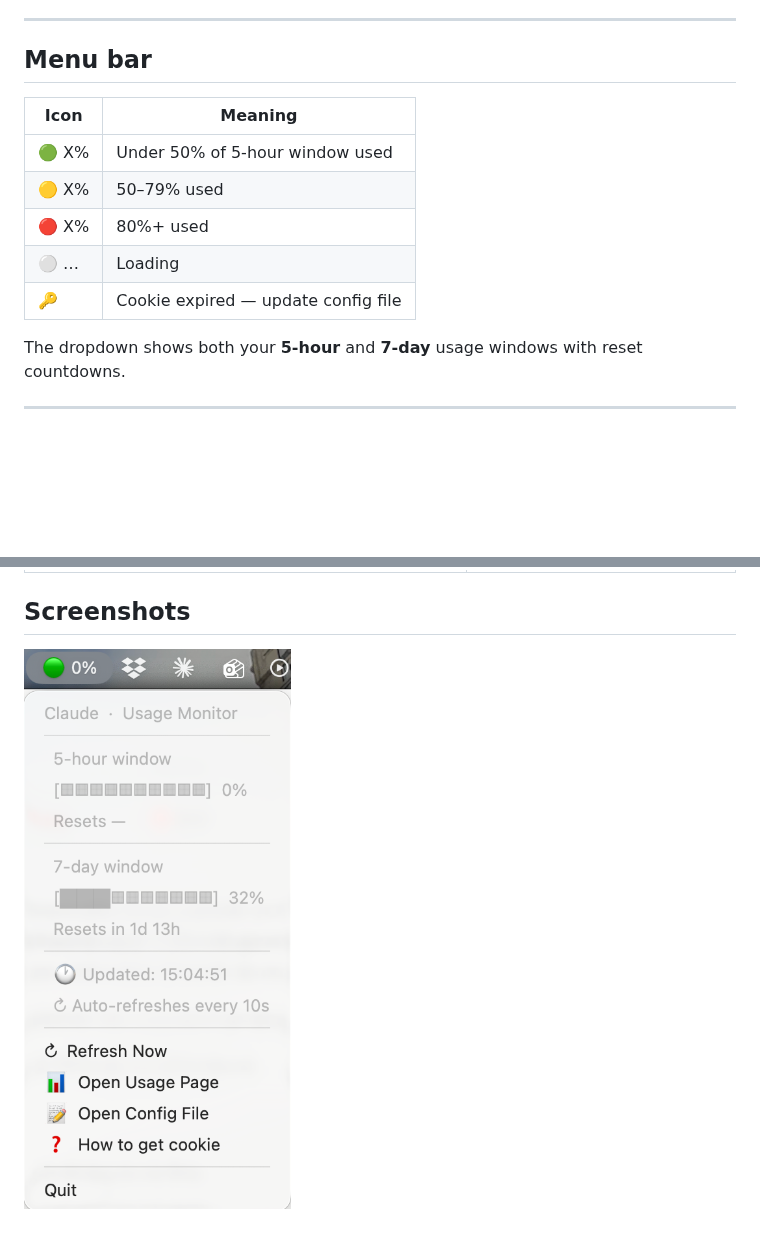
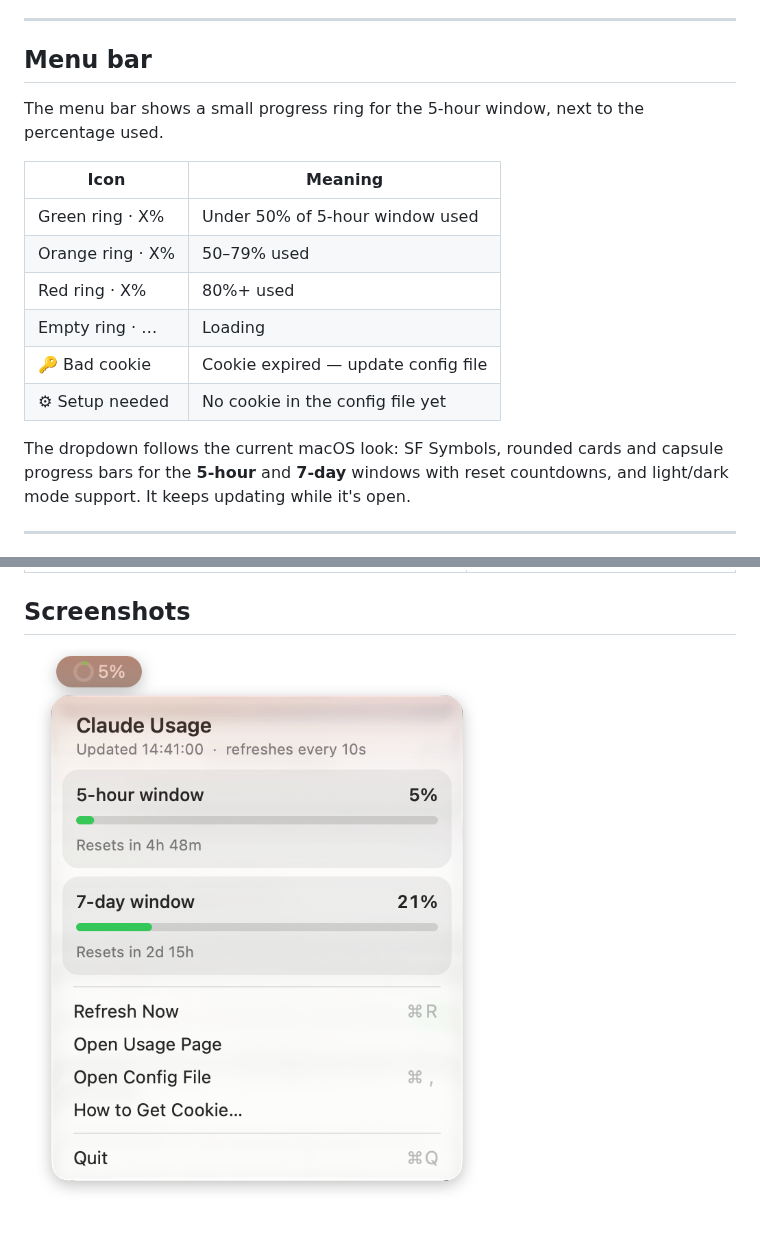
Before and after one commit to geralexgr/claude-usage-monitor, a Markdown page: README.md, 2 parts joined by grey strips. Rendered like a GitHub page; pictures changed too: assets/green-usage.png (deleted), assets/usage-menu.png (added); blank space fills up the shorter version.

```diff
--- a/README.md
+++ b/README.md
@@ -66,15 +66,20 @@ Save the file. The app picks it up on the next 10-second refresh — no restart
 
 ## Menu bar
 
+The menu bar shows a small progress ring for the 5-hour window, next to the percentage used.
+
 | Icon | Meaning |
 |---|---|
-| 🟢 X% | Under 50% of 5-hour window used |
-| 🟡 X% | 50–79% used |
-| 🔴 X% | 80%+ used |
-| ⚪️ … | Loading |
-| 🔑 | Cookie expired — update config file |
+| Green ring · X% | Under 50% of 5-hour window used |
+| Orange ring · X% | 50–79% used |
+| Red ring · X% | 80%+ used |
+| Empty ring · … | Loading |
+| 🔑 Bad cookie | Cookie expired — update config file |
+| ⚙︎ Setup needed | No cookie in the config file yet |
 
-The dropdown shows both your **5-hour** and **7-day** usage windows with reset countdowns.
+The dropdown follows the current macOS look: SF Symbols, rounded cards and capsule
+progress bars for the **5-hour** and **7-day** windows with reset countdowns, and
+light/dark mode support. It keeps updating while it's open.
 
 ---
 
@@ -170,4 +175,4 @@ claudemonitor-status   # check if it's running
 
 
 ## Screenshots
-![Green usage](assets/green-usage.png)
+![Claude Usage menu](assets/usage-menu.png)
```
Also changed, not shown: 1 other file.
